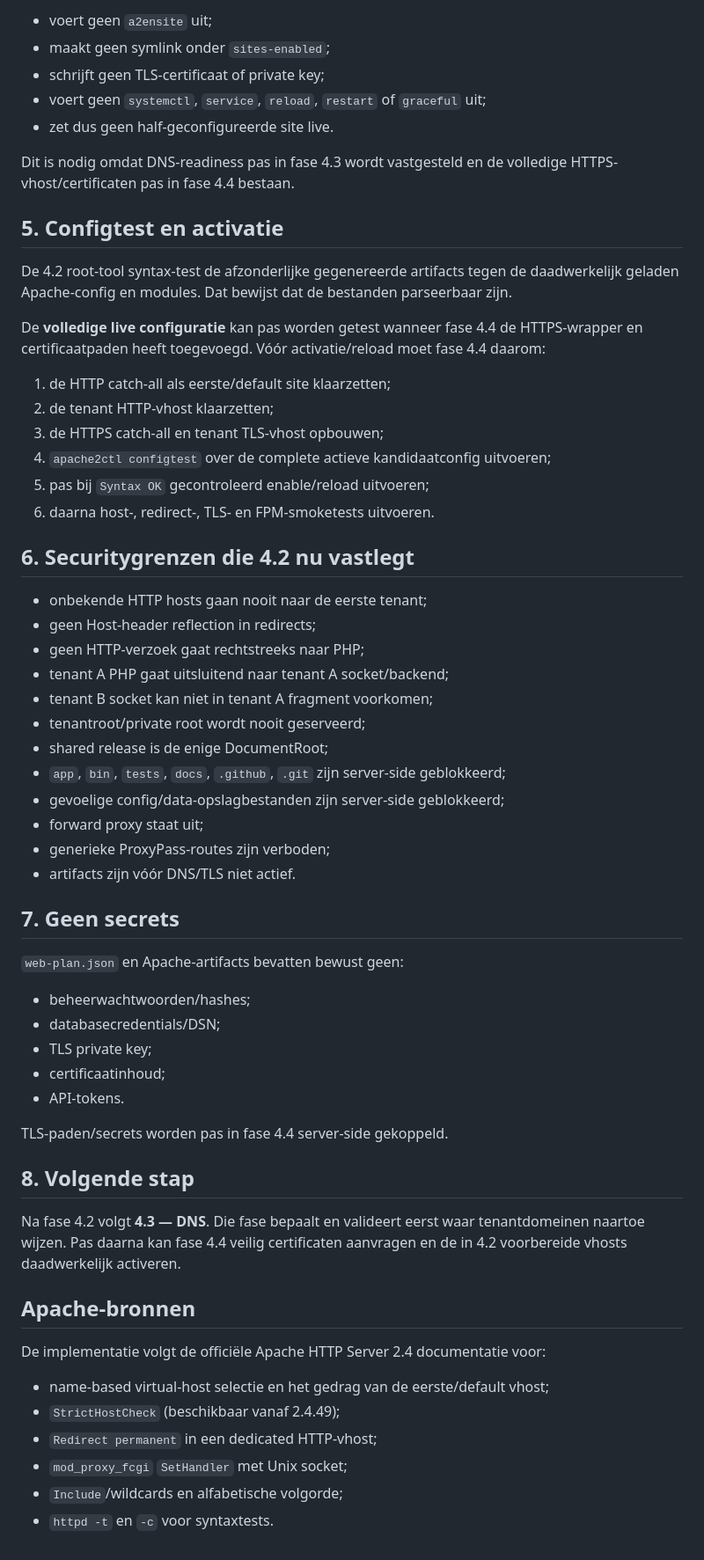
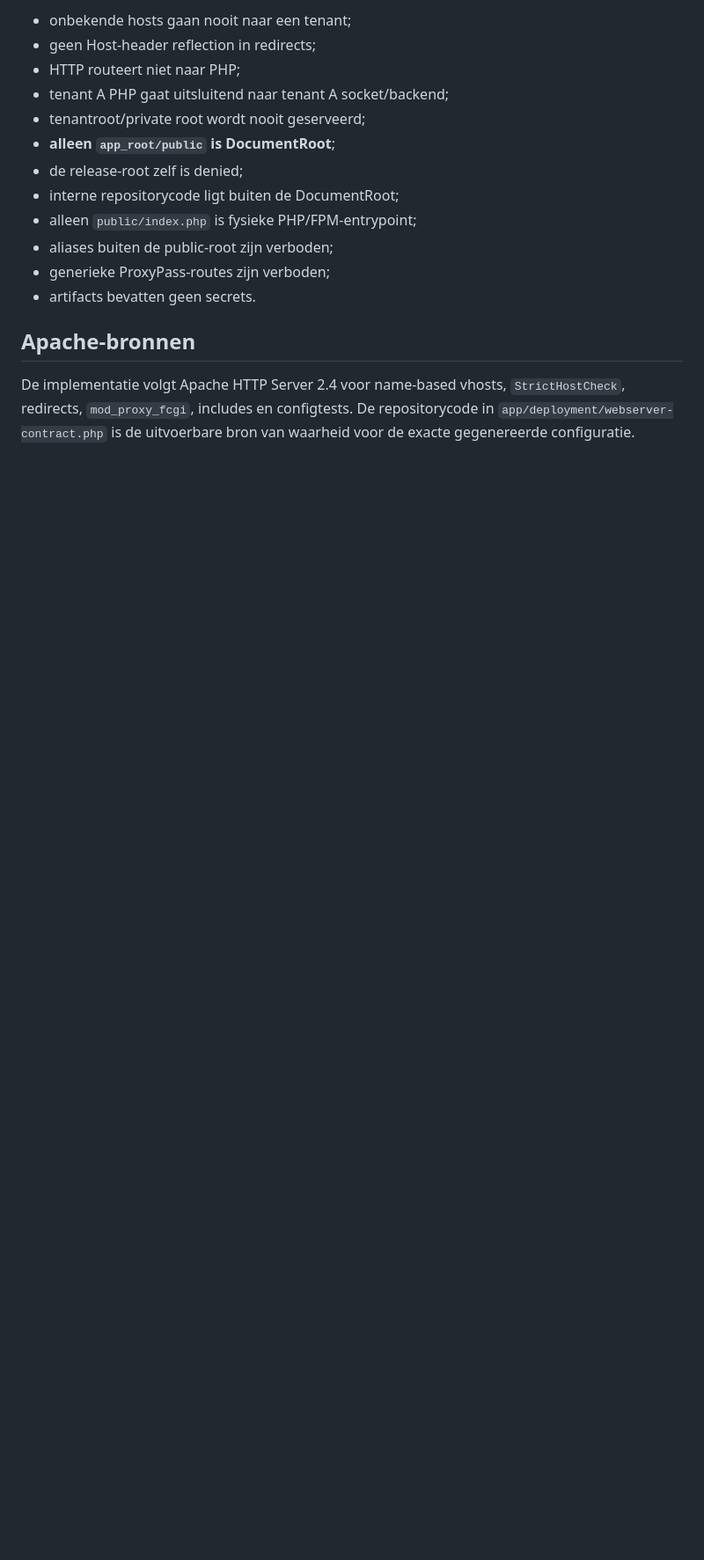
Before and after one commit to pjaminon-bit/RC045test, a Markdown page: docs/VPS-WEBSERVER.md, the part around one of its changes. Shown at 88% size. GitHub-like rendering; blank space fills up the shorter version.

Commit message:
Docs: align VPS webserver guide with public root (#308)

```diff
--- a/docs/VPS-WEBSERVER.md
+++ b/docs/VPS-WEBSERVER.md
@@ -207,63 +207,17 @@ Fase 4.2:
 
-- voert geen `a2ensite` uit;
-- maakt geen symlink onder `sites-enabled`;
-- schrijft geen TLS-certificaat of private key;
-- voert geen `systemctl`, `service`, `reload`, `restart` of `graceful` uit;
-- zet dus geen half-geconfigureerde site live.
-
-Dit is nodig omdat DNS-readiness pas in fase 4.3 wordt vastgesteld en de volledige HTTPS-vhost/certificaten pas in fase 4.4 bestaan.
-
-## 5. Configtest en activatie
-
-De 4.2 root-tool syntax-test de afzonderlijke gegenereerde artifacts tegen de daadwerkelijk geladen Apache-config en modules. Dat bewijst dat de bestanden parseerbaar zijn.
-
-De **volledige live configuratie** kan pas worden getest wanneer fase 4.4 de HTTPS-wrapper en certificaatpaden heeft toegevoegd. Vóór activatie/reload moet fase 4.4 daarom:
-
-1. de HTTP catch-all als eerste/default site klaarzetten;
-2. de tenant HTTP-vhost klaarzetten;
-3. de HTTPS catch-all en tenant TLS-vhost opbouwen;
-4. `apache2ctl configtest` over de complete actieve kandidaatconfig uitvoeren;
-5. pas bij `Syntax OK` gecontroleerd enable/reload uitvoeren;
-6. daarna host-, redirect-, TLS- en FPM-smoketests uitvoeren.
-
-## 6. Securitygrenzen die 4.2 nu vastlegt
-
-- onbekende HTTP hosts gaan nooit naar de eerste tenant;
+- onbekende hosts gaan nooit naar een tenant;
 - geen Host-header reflection in redirects;
-- geen HTTP-verzoek gaat rechtstreeks naar PHP;
+- HTTP routeert niet naar PHP;
 - tenant A PHP gaat uitsluitend naar tenant A socket/backend;
-- tenant B socket kan niet in tenant A fragment voorkomen;
 - tenantroot/private root wordt nooit geserveerd;
-- shared release is de enige DocumentRoot;
-- `app`, `bin`, `tests`, `docs`, `.github`, `.git` zijn server-side geblokkeerd;
-- gevoelige config/data-opslagbestanden zijn server-side geblokkeerd;
-- forward proxy staat uit;
+- **alleen `app_root/public` is DocumentRoot**;
+- de release-root zelf is denied;
+- interne repositorycode ligt buiten de DocumentRoot;
+- alleen `public/index.php` is fysieke PHP/FPM-entrypoint;
+- aliases buiten de public-root zijn verboden;
 - generieke ProxyPass-routes zijn verboden;
-- artifacts zijn vóór DNS/TLS niet actief.
-
-## 7. Geen secrets
-
-`web-plan.json` en Apache-artifacts bevatten bewust geen:
-
-- beheerwachtwoorden/hashes;
-- databasecredentials/DSN;
-- TLS private key;
-- certificaatinhoud;
-- API-tokens.
-
-TLS-paden/secrets worden pas in fase 4.4 server-side gekoppeld.
-
-## 8. Volgende stap
-
-Na fase 4.2 volgt **4.3 — DNS**. Die fase bepaalt en valideert eerst waar tenantdomeinen naartoe wijzen. Pas daarna kan fase 4.4 veilig certificaten aanvragen en de in 4.2 voorbereide vhosts daadwerkelijk activeren.
+- artifacts bevatten geen secrets.
 
 ## Apache-bronnen
 
-De implementatie volgt de officiële Apache HTTP Server 2.4 documentatie voor:
-
-- name-based virtual-host selectie en het gedrag van de eerste/default vhost;
-- `StrictHostCheck` (beschikbaar vanaf 2.4.49);
-- `Redirect permanent` in een dedicated HTTP-vhost;
-- `mod_proxy_fcgi` `SetHandler` met Unix socket;
-- `Include`/wildcards en alfabetische volgorde;
-- `httpd -t` en `-c` voor syntaxtests.
+De implementatie volgt Apache HTTP Server 2.4 voor name-based vhosts, `StrictHostCheck`, redirects, `mod_proxy_fcgi`, includes en configtests. De repositorycode in `app/deployment/webserver-contract.php` is de uitvoerbare bron van waarheid voor de exacte gegenereerde configuratie.
```
Also changed, not shown: other parts of docs/VPS-WEBSERVER.md (+70 -70 lines).
